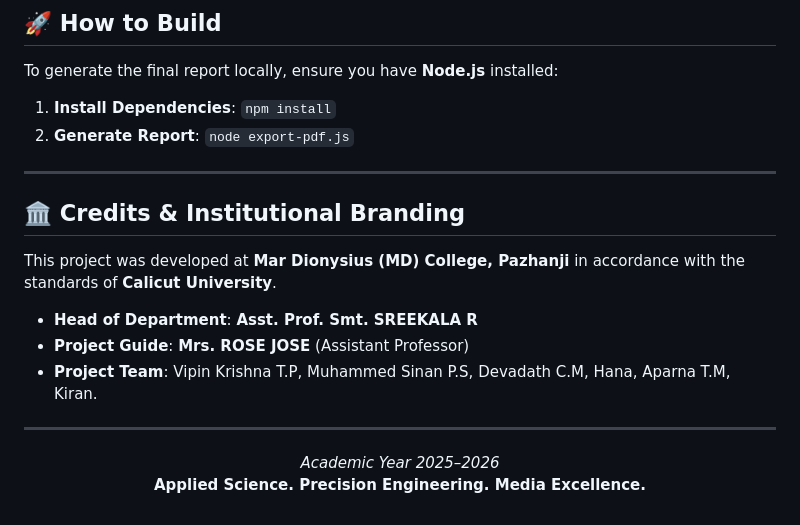
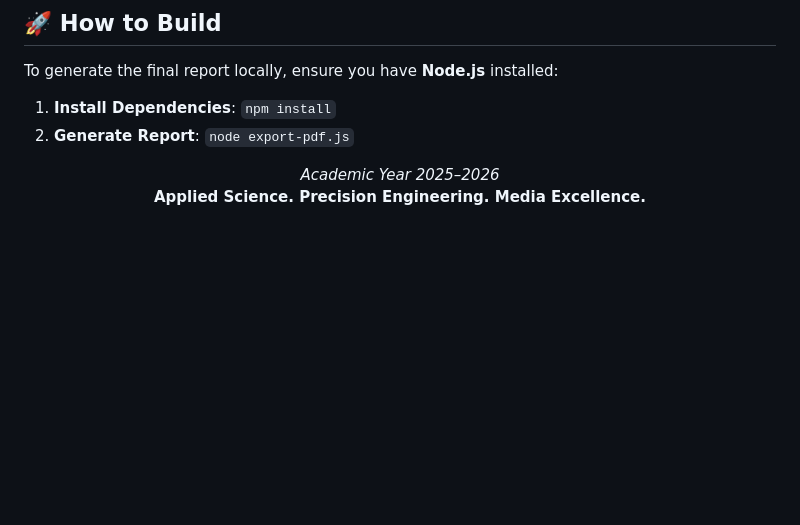
Before and after one commit to kiran-embedded/thermoelectric-generator, a Markdown page: README.md, the part around the change. Drawn GitHub-style; blank space fills up the shorter version.

Commit message:
Remove credits and branding from README
Removed credits and institutional branding section from README.

```diff
--- a/README.md
+++ b/README.md
@@ -83,17 +83,7 @@ To generate the final report locally, ensure you have **Node.js** installed:
 1.  **Install Dependencies**: `npm install`
 2.  **Generate Report**: `node export-pdf.js`
 
----
 
-## 🏛️ Credits & Institutional Branding
-
-This project was developed at **Mar Dionysius (MD) College, Pazhanji** in accordance with the standards of **Calicut University**.
-
-*   **Head of Department**: **Asst. Prof. Smt. SREEKALA R**
-*   **Project Guide**: **Mrs. ROSE JOSE** (Assistant Professor)
-*   **Project Team**: Vipin Krishna T.P, Muhammed Sinan P.S, Devadath C.M, Hana, Aparna T.M, Kiran.
-
----
 
 <div align="center">
 
```
